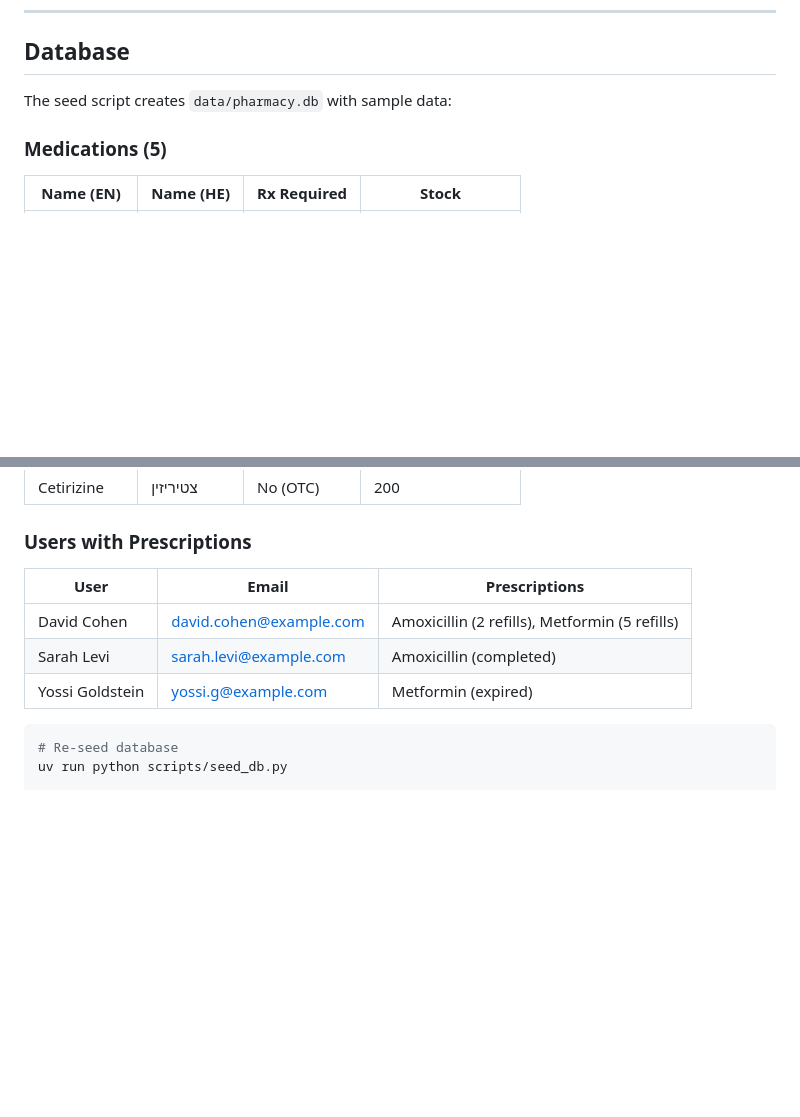
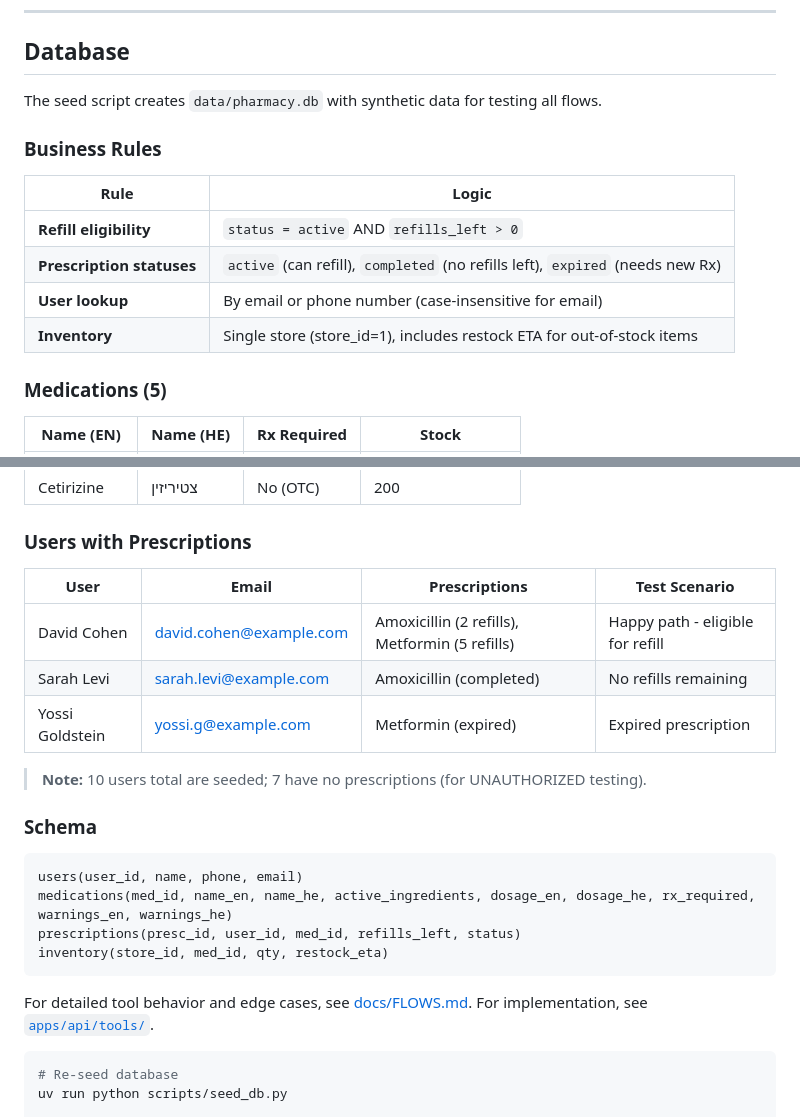
Before and after one commit to juancopi81/pharmacy-agent, a Markdown page: README.md, 2 parts joined by grey strips. GitHub-like rendering; blank space fills up the shorter version.

Commit message:
docs: update README

````diff
--- a/README.md
+++ b/README.md
@@ -212,7 +212,16 @@ pharmacy-agent/
 
 ## Database
 
-The seed script creates `data/pharmacy.db` with sample data:
+The seed script creates `data/pharmacy.db` with synthetic data for testing all flows.
+
+### Business Rules
+
+| Rule | Logic |
+|------|-------|
+| **Refill eligibility** | `status = active` AND `refills_left > 0` |
+| **Prescription statuses** | `active` (can refill), `completed` (no refills left), `expired` (needs new Rx) |
+| **User lookup** | By email or phone number (case-insensitive for email) |
+| **Inventory** | Single store (store_id=1), includes restock ETA for out-of-stock items |
 
 ### Medications (5)
 
@@ -226,11 +235,24 @@ The seed script creates `data/pharmacy.db` with sample data:
 
 ### Users with Prescriptions
 
-| User            | Email                   | Prescriptions                                  |
-| --------------- | ----------------------- | ---------------------------------------------- |
-| David Cohen     | david.cohen@example.com | Amoxicillin (2 refills), Metformin (5 refills) |
-| Sarah Levi      | sarah.levi@example.com  | Amoxicillin (completed)                        |
-| Yossi Goldstein | yossi.g@example.com     | Metformin (expired)                            |
+| User            | Email                   | Prescriptions                                  | Test Scenario |
+| --------------- | ----------------------- | ---------------------------------------------- | ------------- |
+| David Cohen     | david.cohen@example.com | Amoxicillin (2 refills), Metformin (5 refills) | Happy path - eligible for refill |
+| Sarah Levi      | sarah.levi@example.com  | Amoxicillin (completed)                        | No refills remaining |
+| Yossi Goldstein | yossi.g@example.com     | Metformin (expired)                            | Expired prescription |
+
+> **Note:** 10 users total are seeded; 7 have no prescriptions (for UNAUTHORIZED testing).
+
+### Schema
+
+```
+users(user_id, name, phone, email)
+medications(med_id, name_en, name_he, active_ingredients, dosage_en, dosage_he, rx_required, warnings_en, warnings_he)
+prescriptions(presc_id, user_id, med_id, refills_left, status)
+inventory(store_id, med_id, qty, restock_eta)
+```
+
+For detailed tool behavior and edge cases, see [docs/FLOWS.md](docs/FLOWS.md). For implementation, see [`apps/api/tools/`](apps/api/tools/).
 
 ```bash
 # Re-seed database
````
